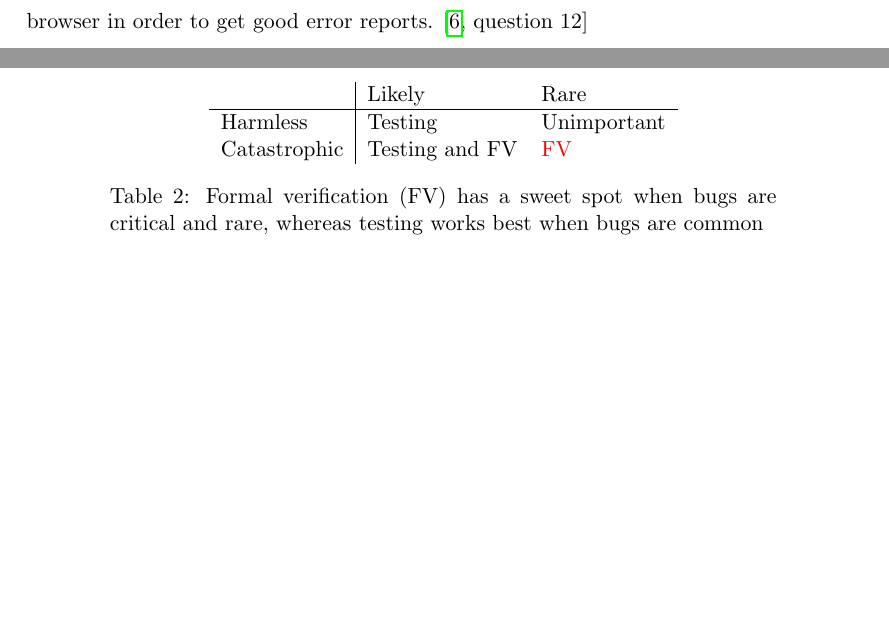
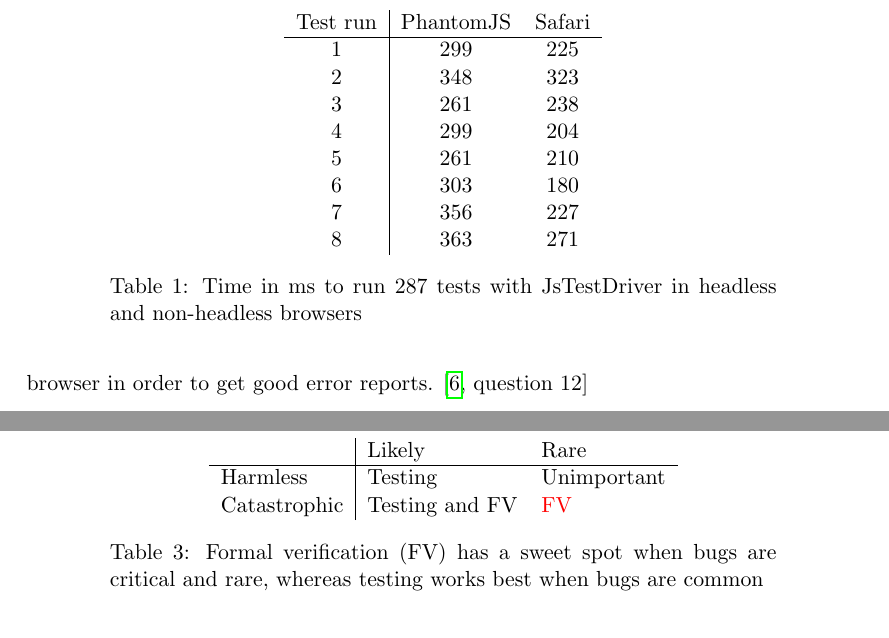
Before and after one commit to emilwall/exjobb, a LaTeX thesis (exjobb_thesis_emilwall.tex): two parts of pages 42 and 56 of 75 before the commit and two parts of pages 42 and 57 of 75 after it, joined at a grey line, cut at the place of the change, the shorter picture padded with empty space. Compiled offline with pdfLaTeX.

Commit message:
Add table of test run results

```diff
--- a/exjobb_thesis_emilwall.tex
+++ b/exjobb_thesis_emilwall.tex
@@ -635,6 +635,23 @@ Error reports are useful feedback that tests provide. The quality of these repor
 
 The unit tests for the asteroids application had an average execution time of roughly 1 ms per test, so there was little to gain from using a headless browser. However, it was done anyway for the sake of research, using \url{https://github.com/larrymyers/js-test-driver-phantomjs}. The results were somewhat surprising -- the execution time increased by up to 65 \% rather than decreasing as expected. The most likely reason for this is either that the \gls{js} engine of PhantomJS (1.9.2, installed using npm) was outdated compared to the non-headless browser (Safari 7.0, 537.71 for OS X 10.9) or that the integration with JsTestDriver was bad. Some efforts were made to run the tests in PhantomJS directly (using \url{https://github.com/jcarver989/phantom-jasmine}), to eliminate the overhead of the JsTestDriver integration and produce a better comparison, but either no tests were run or uninformative error messages were given, although the same test fixture worked in the non-headless browser (with a similar execution time as when running the tests with JsTestDriver).
 
+\begin{table}
+  \centering
+    \begin{tabular}{ c | c c}
+    Test run & PhantomJS & Safari \\ \hline
+    1 & 299 & 225 \\
+    2 & 348 & 323 \\
+    3 & 261 & 238 \\
+    4 & 299 & 204 \\
+    5 & 261 & 210 \\
+    6 & 303 & 180 \\
+    7 & 356 & 227 \\
+    8 & 363 & 271 \\
+    \end{tabular}
+  \caption{Time in ms to run 287 tests with JsTestDriver in headless and non-headless browsers}
+  \label{tab:testruns}
+\end{table}
+
 \subsubsection{Sinon.JS}
 
 Proper stubbing of dependencies can be a daunting task, and is closely connected to mocking and dependency injection. In \gls{js}, dependency injection is harder than in for instance C or Java because of the absence of class interfaces. The sinon.JS framework does make it easier to stub compared to if done manually (which on the other hand is exceptionally simple to do with \gls{js}) but there are still tradeoffs between dedicating many lines of code to stubbing, quite often having to repeat the same code in multiple places, or risk introducing bugs in the tests themselves.
```
